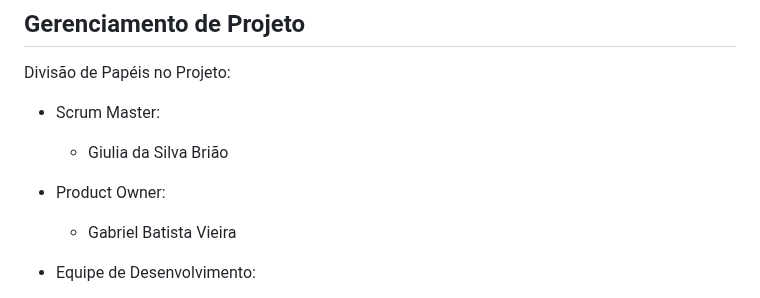
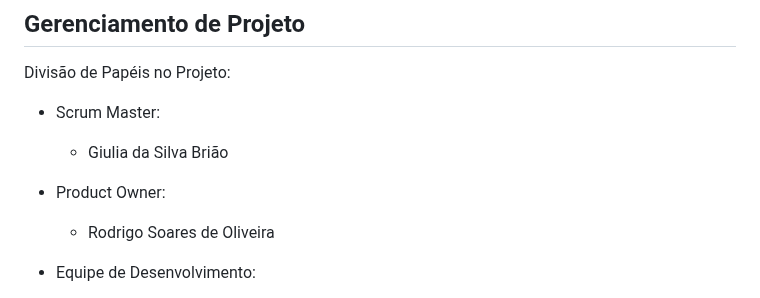
Before and after one commit to ICEI-PUC-Minas-PMV-ADS/pmv-ads-2023-2-e2-proj-int-t11-pmv-ads-2023-2-e2-proj-int-t11-grupo3, a Markdown page: docs/03-Metodologia.md, the part around the change. Rendered like a GitHub page.

```diff
--- a/docs/03-Metodologia.md
+++ b/docs/03-Metodologia.md
@@ -18,7 +18,7 @@ Divisão de Papéis no Projeto:
    - Giulia da Silva Brião
 
  - Product Owner:
-   - Gabriel Batista Vieira
+   - Rodrigo Soares de Oliveira
 
  - Equipe de Desenvolvimento:
    - Atos dos Santos Pereira
```
